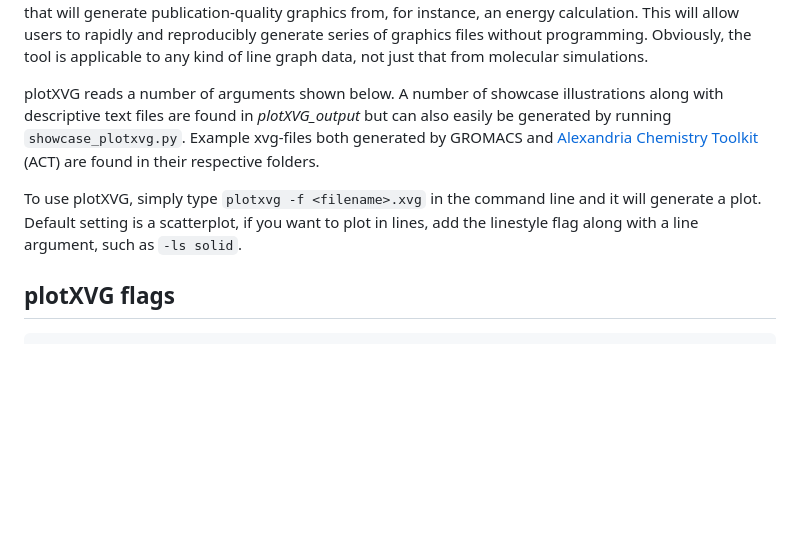
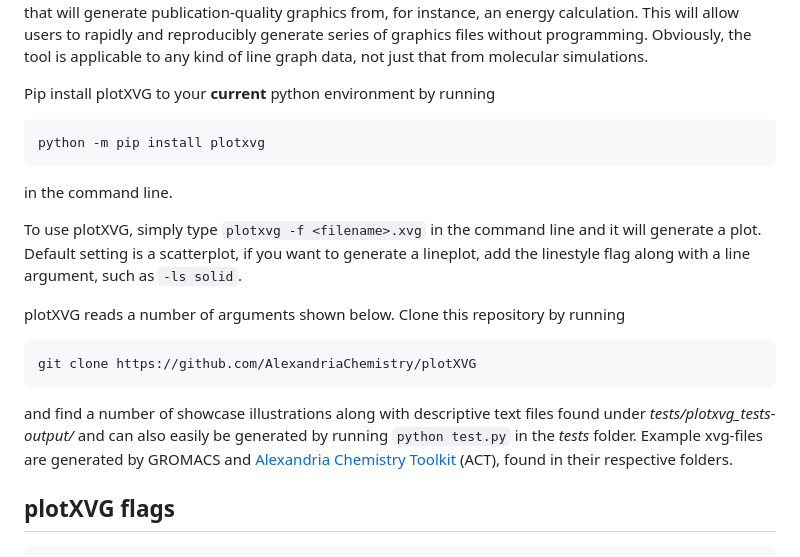
Before and after one commit to AlexandriaChemistry/plotXVG, a Markdown page: README.md, the part around the change. Rendered like a GitHub page; blank space fills up the shorter version.

Commit message:
Updated README with installation and usage updates
Updated installation instructions and clarified usage details for plotXVG.

```diff
--- a/README.md
+++ b/README.md
@@ -12,12 +12,23 @@ that will generate publication-quality graphics from, for instance, an energy ca
 This will allow users to rapidly and reproducibly generate series of graphics files without programming.
 Obviously, the tool is applicable to any kind of line graph data, not just that from molecular simulations.
 
-plotXVG reads a number of arguments shown below. A number of showcase illustrations along with descriptive text files are found
-in *plotXVG_output* but can also easily be generated by running `showcase_plotxvg.py`. Example xvg-files both generated by GROMACS and
-[Alexandria Chemistry Toolkit](https://github.com/AlexandriaChemistry/ACT) (ACT) are found in their respective folders.
+Pip install plotXVG to your **current** python environment by running
+
+    python -m pip install plotxvg
+
+in the command line.
 
 To use plotXVG, simply type `plotxvg -f <filename>.xvg` in the command line and it will generate a plot.
-Default setting is a scatterplot, if you want to plot in lines, add the linestyle flag along with a line argument, such as `-ls solid`.
+Default setting is a scatterplot, if you want to generate a lineplot, add the linestyle flag along with a line argument, such as `-ls solid`.
+
+plotXVG reads a number of arguments shown below. Clone this repository by running
+
+    git clone https://github.com/AlexandriaChemistry/plotXVG
+
+and find a number of showcase illustrations along with descriptive text files found
+under *tests/plotxvg_tests-output/* and can also easily be generated by running `python test.py` in the *tests* folder. Example xvg-files are generated by GROMACS and
+[Alexandria Chemistry Toolkit](https://github.com/AlexandriaChemistry/ACT) (ACT), found in their respective folders.
+
 
 
 ## plotXVG flags
```
